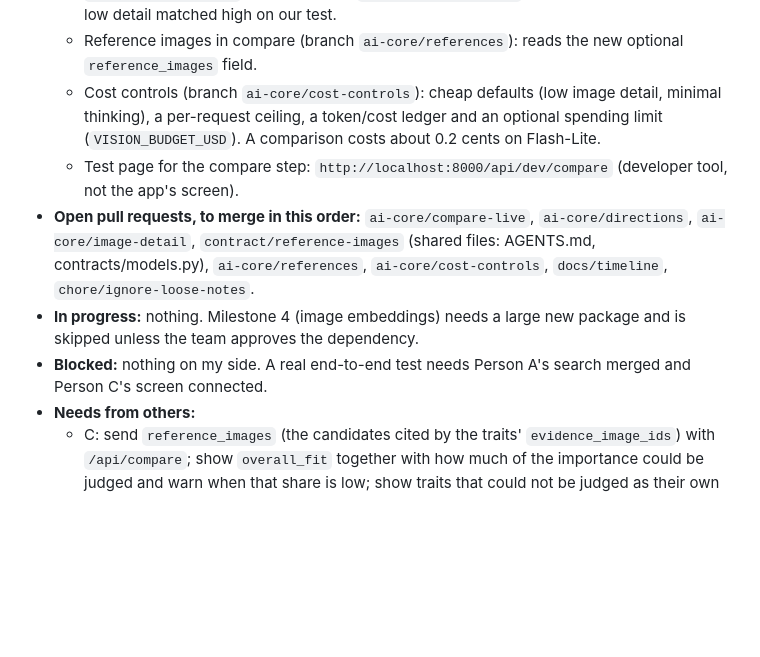
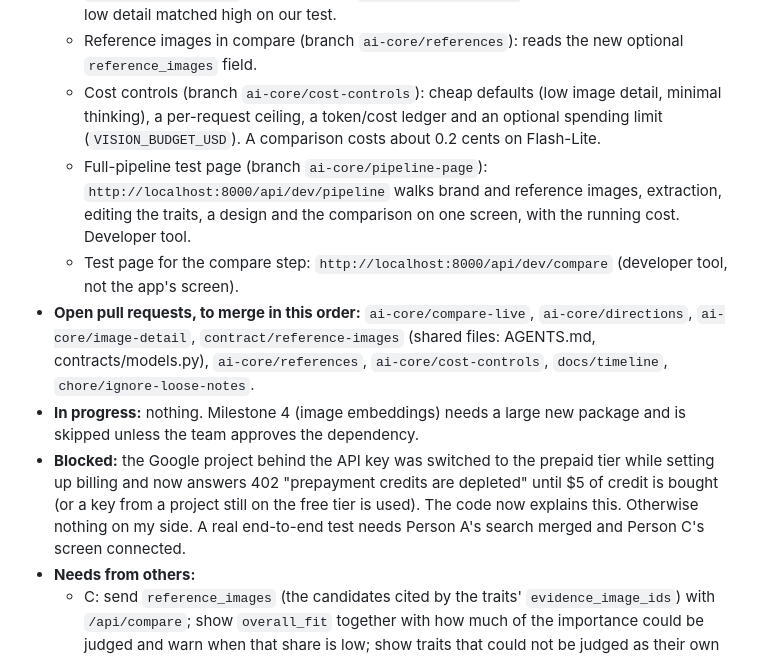
Before and after one commit to Ming-1105/style-ai-generator, a Markdown page: docs/STATUS.md, the part around the change. Rendered like a GitHub page; blank space fills up the shorter version.

```diff
--- a/docs/STATUS.md
+++ b/docs/STATUS.md
@@ -35,13 +35,17 @@ If you need something from another folder, add a note under that owner's "Needs
   - Cost controls (branch `ai-core/cost-controls`): cheap defaults (low image detail, minimal thinking), a per-request
     ceiling, a token/cost ledger and an optional spending limit (`VISION_BUDGET_USD`). A comparison costs about 0.2 cents
     on Flash-Lite.
+  - Full-pipeline test page (branch `ai-core/pipeline-page`): `http://localhost:8000/api/dev/pipeline` walks brand and reference
+    images, extraction, editing the traits, a design and the comparison on one screen, with the running cost. Developer tool.
   - Test page for the compare step: `http://localhost:8000/api/dev/compare` (developer tool, not the app's screen).
 - **Open pull requests, to merge in this order:** `ai-core/compare-live`, `ai-core/directions`, `ai-core/image-detail`,
   `contract/reference-images` (shared files: AGENTS.md, contracts/models.py), `ai-core/references`, `ai-core/cost-controls`, `docs/timeline`,
   `chore/ignore-loose-notes`.
 - **In progress:** nothing. Milestone 4 (image embeddings) needs a large new package and is skipped unless the
   team approves the dependency.
-- **Blocked:** nothing on my side. A real end-to-end test needs Person A's search merged and Person C's screen connected.
+- **Blocked:** the Google project behind the API key was switched to the prepaid tier while setting up billing and now answers
+  402 "prepayment credits are depleted" until $5 of credit is bought (or a key from a project still on the free tier is used).
+  The code now explains this. Otherwise nothing on my side. A real end-to-end test needs Person A's search merged and Person C's screen connected.
 - **Needs from others:**
   - C: send `reference_images` (the candidates cited by the traits' `evidence_image_ids`) with `/api/compare`; show
     `overall_fit` together with how much of the importance could be judged and warn when that share is low; show traits
```
Also changed, not shown: docs/decision-log.md (+10 -0 lines).
